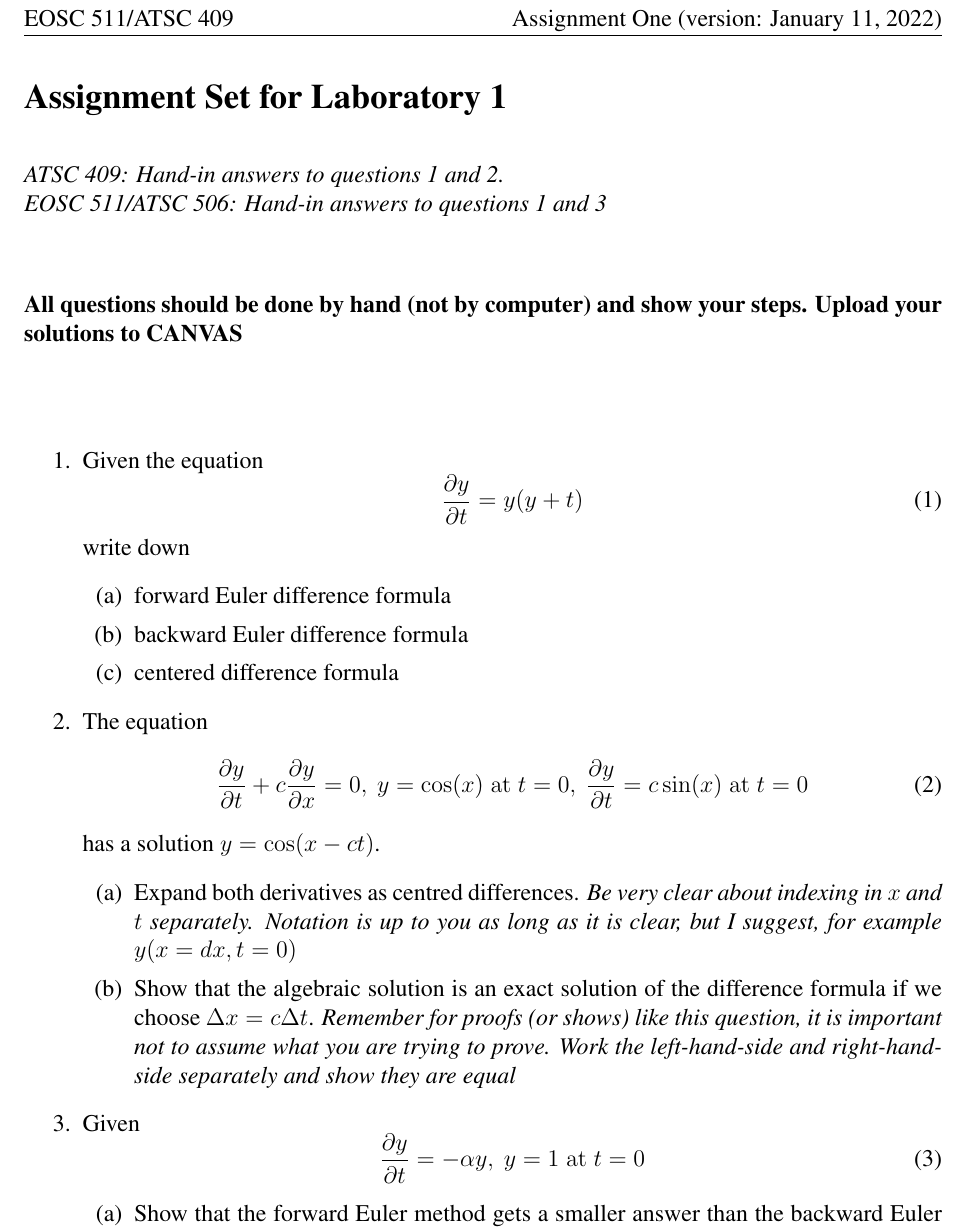
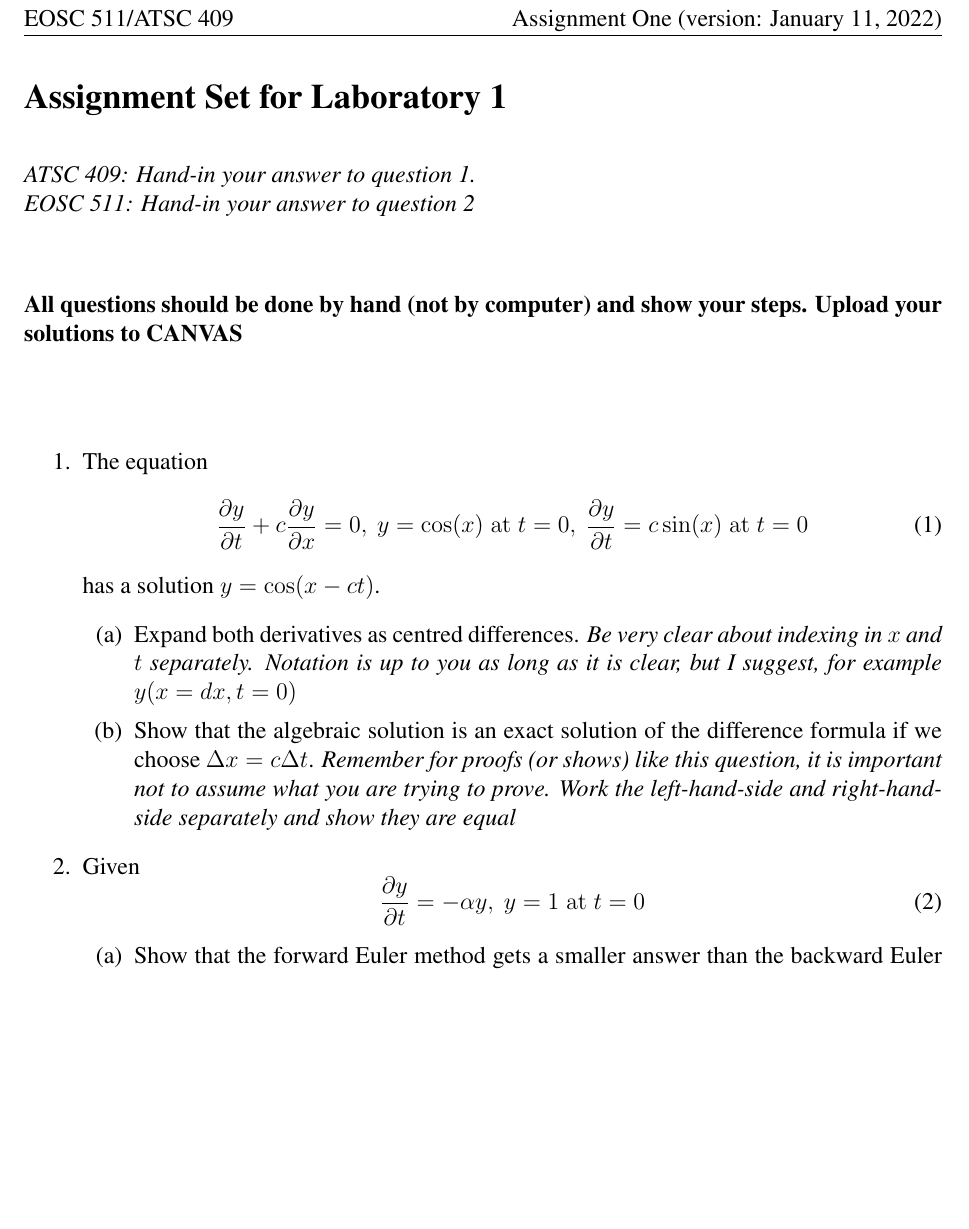
Before and after one commit to valenzuela12/numeric_2024, a LaTeX problem sheet (notebooks/lab1/pdfs/assignment1.tex): part of the page, cut so that both start at the same text, the shorter picture padded with empty space. Compiled offline with pdfLaTeX.

Commit message:
Assignment 1

```diff
--- a/notebooks/lab1/pdfs/assignment1.tex
+++ b/notebooks/lab1/pdfs/assignment1.tex
@@ -8,24 +8,13 @@
 \begin{document}
 
 \section*{Assignment Set for Laboratory 1}
-{\it ATSC 409: Hand-in answers to questions 1 and 2.\\
-EOSC 511/ATSC 506: Hand-in answers to questions 1 and 3}\\[12pt]
+{\it ATSC 409: Hand-in your answer to question 1.\\
+EOSC 511: Hand-in your answer to question 2}\\[12pt]
 
 \noindent{\bf All questions should be done by hand (not by computer)
   and show your steps. Upload your solutions to CANVAS}\\[12pt]
 
 \begin{enumerate}
-\item Given the equation
-\begin{equation}
-\dydt = y(y+t)
-\end{equation}
-write down
-\begin{enumerate}
-\item forward Euler difference formula
-\item backward Euler difference formula
-\item centered difference formula
-\end{enumerate}
-
 \item The equation
 \begin{equation}
 \dydt + c \dydx = 0,\ y = \cos(x) \Mathat t=0,\ \dydt = c \sin(x) \Mathat t=0
```
Also changed, not shown: notebooks/lab1/pdfs/assignment1.pdf.
